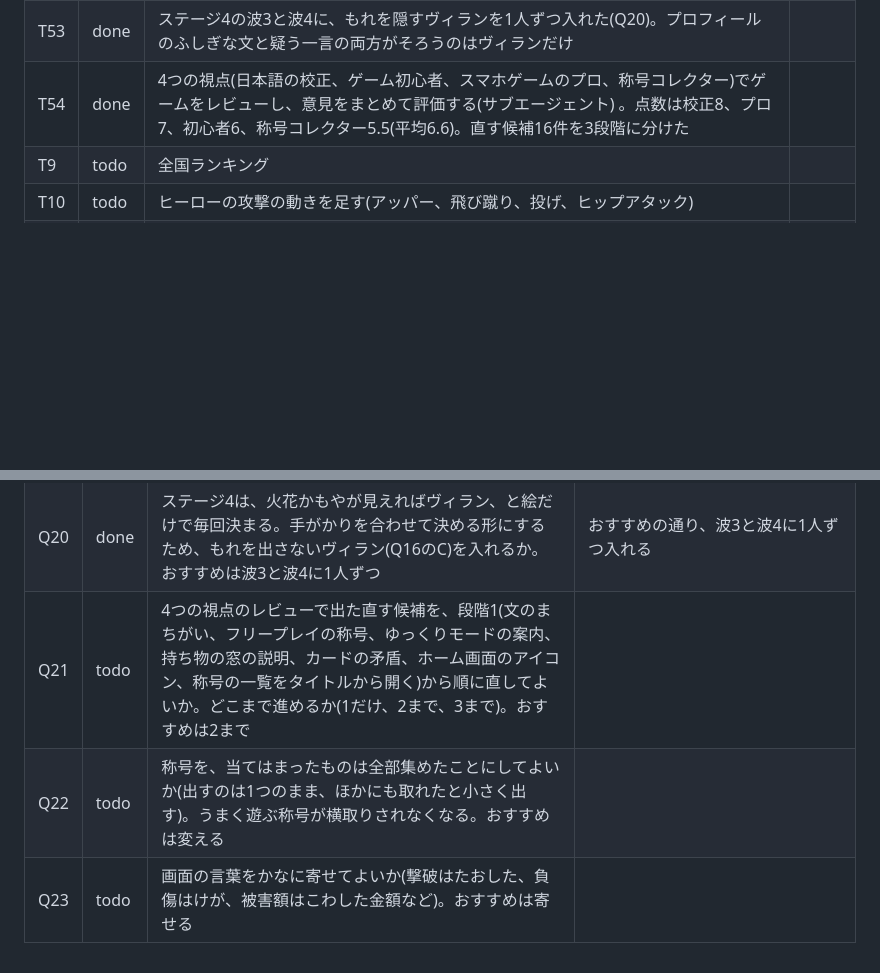
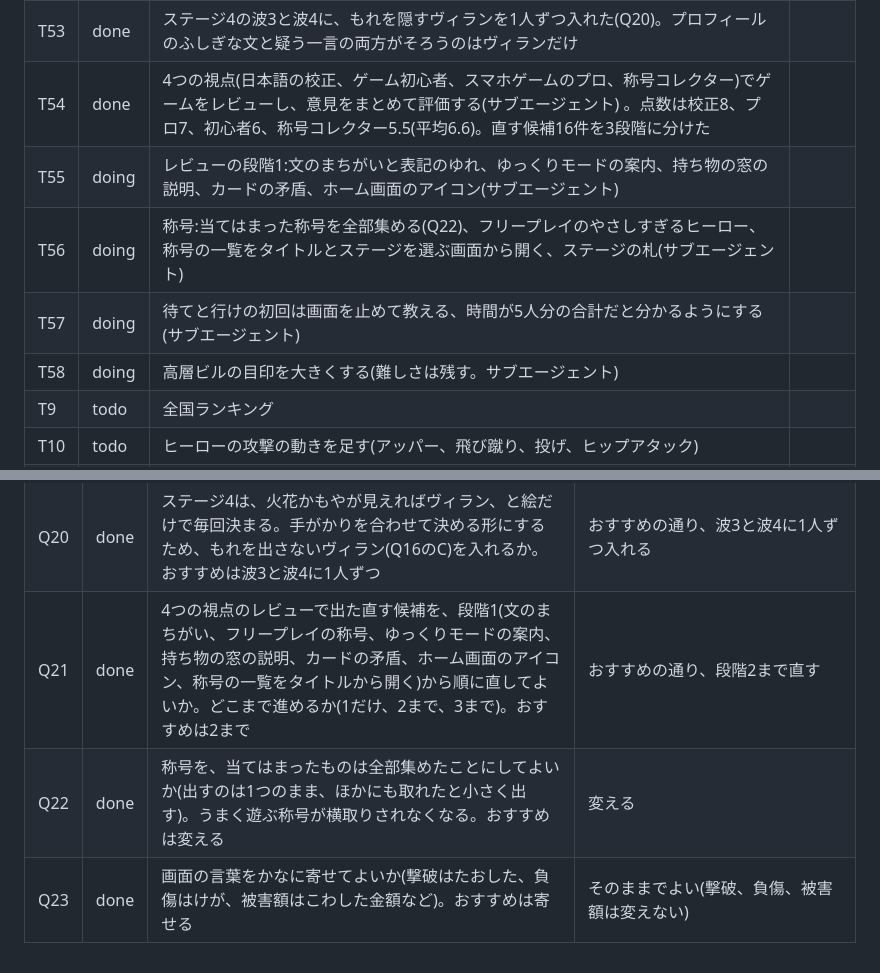
Before and after one commit to mayonaka-ratori/StupidHero, a Markdown page: docs/BOARD.md, 2 parts joined by grey strips. GitHub-like rendering; blank space fills up the shorter version.

Commit message:
ダッシュボードの表に、レビューの直しの作業とQ21〜Q23の答えを書く
Co-Authored-By: Claude Opus 5.5 <noreply@anthropic.com>

```diff
--- a/docs/BOARD.md
+++ b/docs/BOARD.md
@@ -54,6 +54,10 @@
 | T52 | done | レビューで出た13件を直した(サブエージェント3つ)。バナナを弓の形にし持ち物の窓の四角を動かした、ヒントの嘘、あきれ顔の一言を市民とヴィランで同じにした、マークを画面の中に収めふきだしの上へ、手品師とウェイターのえんじを灰色に、ボスの化けた姿の小物も出し分けた、ほか | |
 | T53 | done | ステージ4の波3と波4に、もれを隠すヴィランを1人ずつ入れた(Q20)。プロフィールのふしぎな文と疑う一言の両方がそろうのはヴィランだけ | |
 | T54 | done | 4つの視点(日本語の校正、ゲーム初心者、スマホゲームのプロ、称号コレクター)でゲームをレビューし、意見をまとめて評価する(サブエージェント) 。点数は校正8、プロ7、初心者6、称号コレクター5.5(平均6.6)。直す候補16件を3段階に分けた | |
+| T55 | doing | レビューの段階1:文のまちがいと表記のゆれ、ゆっくりモードの案内、持ち物の窓の説明、カードの矛盾、ホーム画面のアイコン(サブエージェント) | |
+| T56 | doing | 称号:当てはまった称号を全部集める(Q22)、フリープレイのやさしすぎるヒーロー、称号の一覧をタイトルとステージを選ぶ画面から開く、ステージの札(サブエージェント) | |
+| T57 | doing | 待てと行けの初回は画面を止めて教える、時間が5人分の合計だと分かるようにする(サブエージェント) | |
+| T58 | doing | 高層ビルの目印を大きくする(難しさは残す。サブエージェント) | |
 | T9 | todo | 全国ランキング | |
 | T10 | todo | ヒーローの攻撃の動きを足す(アッパー、飛び蹴り、投げ、ヒップアタック) | |
 | T14 | done | 絵をメガドライブに近い細かさにする。まずヒーローとオペレーターのモック(`mocks/hero_art.html`) | |
@@ -90,6 +94,6 @@
 | Q18 | done | T46〜T53(フリープレイの行け、ステージ4の難しさともれを隠すヴィラン、ワルの目印の出し分け、服の色ちがい、レビューの直し)をGitHub Pagesに公開してよいか。テスト632件、型の確かめ、ブラウザの通しの確かめ(全ステージ、フリープレイ9通り、ボス戦、エレベーター、文の禁則)は全部通った | 公開してよい。公開した(`250d56a`) |
 | Q19 | done | レビューで出た13件(持ち物の窓でバナナとナイフの柄が同じに見える、ステージ3と4のヒントの嘘、ステージ4のあきれ顔の一言がヴィランだけ疑う口ぶり、フリープレイの行けのマークが画面の外で切れる、手品師の服が背景に溶ける、ほか)を直してよいか。おすすめは全部直す | 全部直す |
 | Q20 | done | ステージ4は、火花かもやが見えればヴィラン、と絵だけで毎回決まる。手がかりを合わせて決める形にするため、もれを出さないヴィラン(Q16のC)を入れるか。おすすめは波3と波4に1人ずつ | おすすめの通り、波3と波4に1人ずつ入れる |
-| Q21 | todo | 4つの視点のレビューで出た直す候補を、段階1(文のまちがい、フリープレイの称号、ゆっくりモードの案内、持ち物の窓の説明、カードの矛盾、ホーム画面のアイコン、称号の一覧をタイトルから開く)から順に直してよいか。どこまで進めるか(1だけ、2まで、3まで)。おすすめは2まで | |
-| Q22 | todo | 称号を、当てはまったものは全部集めたことにしてよいか(出すのは1つのまま、ほかにも取れたと小さく出す)。うまく遊ぶ称号が横取りされなくなる。おすすめは変える | |
-| Q23 | todo | 画面の言葉をかなに寄せてよいか(撃破はたおした、負傷はけが、被害額はこわした金額など)。おすすめは寄せる | |
+| Q21 | done | 4つの視点のレビューで出た直す候補を、段階1(文のまちがい、フリープレイの称号、ゆっくりモードの案内、持ち物の窓の説明、カードの矛盾、ホーム画面のアイコン、称号の一覧をタイトルから開く)から順に直してよいか。どこまで進めるか(1だけ、2まで、3まで)。おすすめは2まで | おすすめの通り、段階2まで直す |
+| Q22 | done | 称号を、当てはまったものは全部集めたことにしてよいか(出すのは1つのまま、ほかにも取れたと小さく出す)。うまく遊ぶ称号が横取りされなくなる。おすすめは変える | 変える |
+| Q23 | done | 画面の言葉をかなに寄せてよいか(撃破はたおした、負傷はけが、被害額はこわした金額など)。おすすめは寄せる | そのままでよい(撃破、負傷、被害額は変えない) |
```
